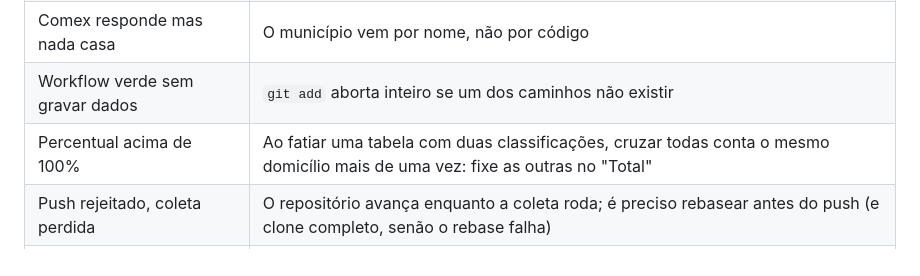
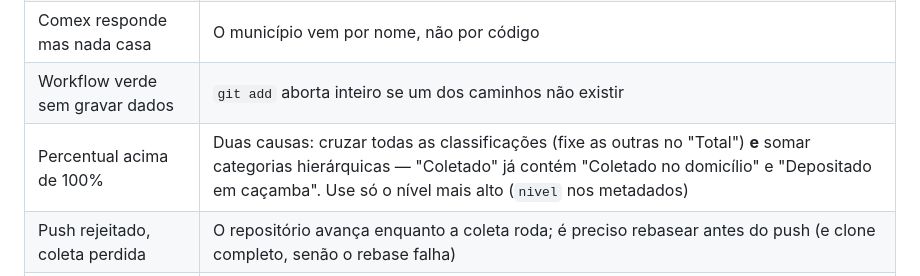
Before and after one commit to ajpmonteiro/painel-atibaia-regiao, a Markdown page: README.md, the part around the change. GitHub-like rendering.

```diff
--- a/README.md
+++ b/README.md
@@ -60,7 +60,7 @@ arquivos mensais compactados de Brasil inteiro.
 | `HTTP 400` no Banco Central | O endpoint `/ultimos/N` do SGS recusa N > 20; usar janela por datas |
 | Comex responde mas nada casa | O município vem por nome, não por código |
 | Workflow verde sem gravar dados | `git add` aborta inteiro se um dos caminhos não existir |
-| Percentual acima de 100% | Ao fatiar uma tabela com duas classificações, cruzar todas conta o mesmo domicílio mais de uma vez: fixe as outras no "Total" |
+| Percentual acima de 100% | Duas causas: cruzar todas as classificações (fixe as outras no "Total") **e** somar categorias hierárquicas — "Coletado" já contém "Coletado no domicílio" e "Depositado em caçamba". Use só o nível mais alto (`nivel` nos metadados) |
 | Push rejeitado, coleta perdida | O repositório avança enquanto a coleta roda; é preciso rebasear antes do push (e clone completo, senão o rebase falha) |
 | Uma oscilação de rede derruba tudo | A primeira chamada não pode ser um ponto único de falha: os códigos dos municípios ficam gravados no código |
 
```
